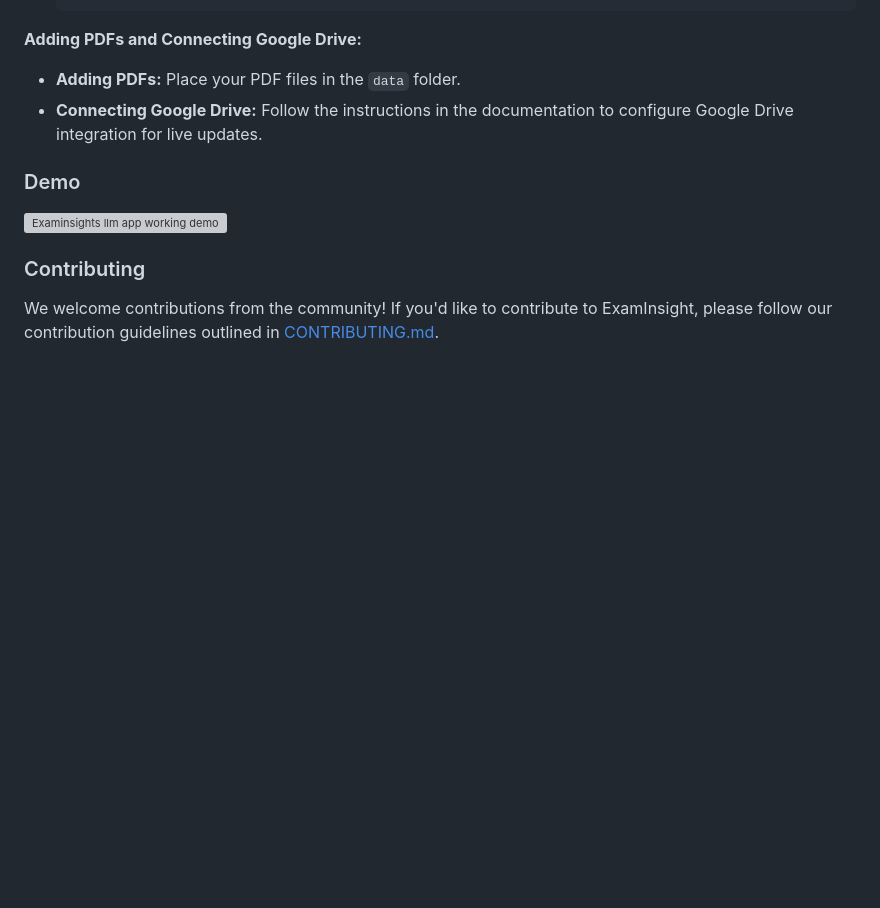
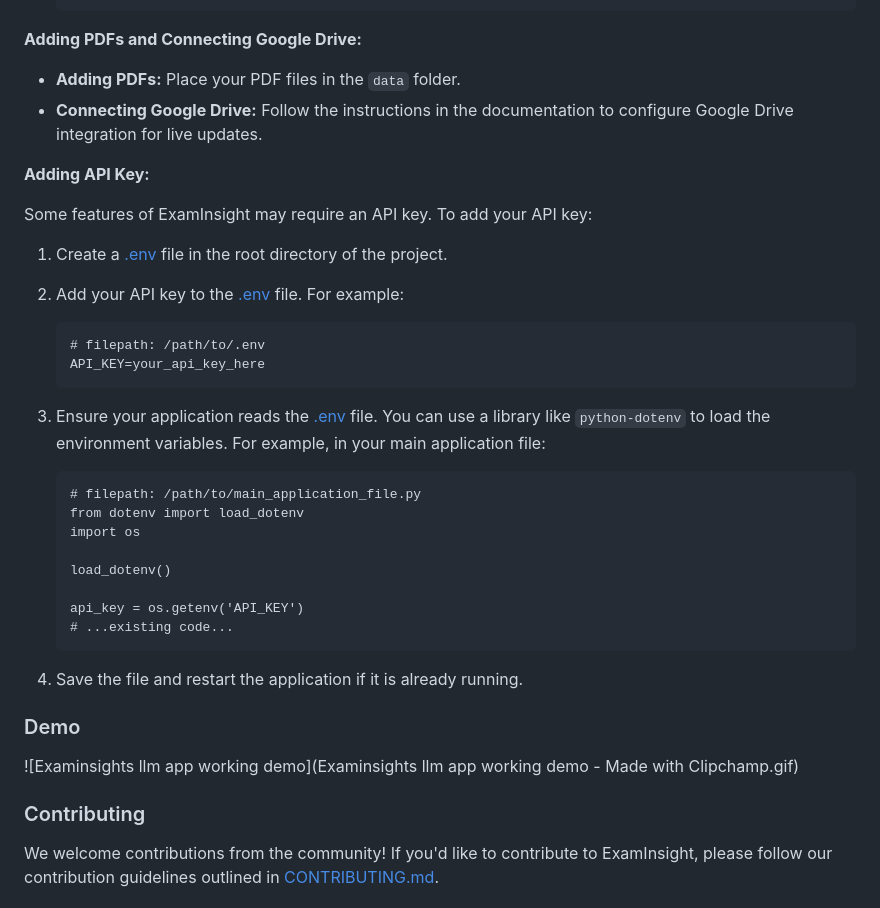
Before and after one commit to muzammil-13/ExamInsights_app, a Markdown page: README.md, the part around the change. GitHub-like rendering; blank space fills up the shorter version; grey boxes are pictures that could not be loaded.

Commit message:
Add instructions for adding API key in README.md

````diff
--- a/README.md
+++ b/README.md
@@ -67,9 +67,34 @@ Ready to experience the power of ExamInsight? Follow these steps:
 * **Adding PDFs:** Place your PDF files in the `data` folder.
 * **Connecting Google Drive:** Follow the instructions in the documentation to configure Google Drive integration for live updates.
 
+**Adding API Key:**
+
+Some features of ExamInsight may require an API key. To add your API key:
+
+1. Create a [.env](vscode-file://vscode-app/c:/Users/muzam/AppData/Local/Programs/Microsoft%20VS%20Code/resources/app/out/vs/code/electron-sandbox/workbench/workbench.html) file in the root directory of the project.
+2. Add your API key to the [.env](vscode-file://vscode-app/c:/Users/muzam/AppData/Local/Programs/Microsoft%20VS%20Code/resources/app/out/vs/code/electron-sandbox/workbench/workbench.html) file. For example:
+
+   ```
+   # filepath: /path/to/.env
+   API_KEY=your_api_key_here
+   ```
+3. Ensure your application reads the [.env](vscode-file://vscode-app/c:/Users/muzam/AppData/Local/Programs/Microsoft%20VS%20Code/resources/app/out/vs/code/electron-sandbox/workbench/workbench.html) file. You can use a library like `python-dotenv` to load the environment variables. For example, in your main application file:
+
+   ```
+   # filepath: /path/to/main_application_file.py
+   from dotenv import load_dotenv
+   import os
+
+   load_dotenv()
+
+   api_key = os.getenv('API_KEY')
+   # ...existing code...
+   ```
+4. Save the file and restart the application if it is already running.
+
 ### Demo
 
-![Examinsights llm app working demo](<Examinsights llm app working demo - Made with Clipchamp.gif>)
+![Examinsights llm app working demo](Examinsights llm app working demo - Made with Clipchamp.gif)
 
 ### Contributing
 
````
